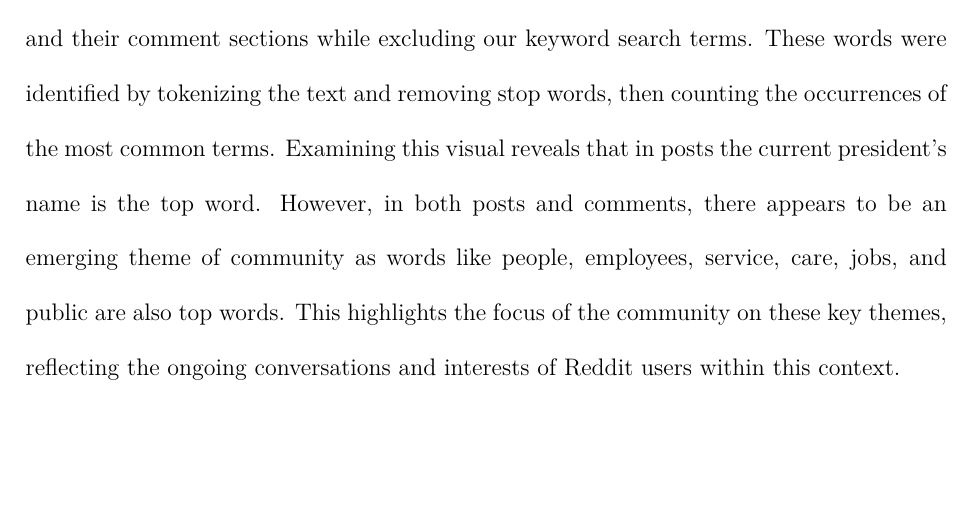
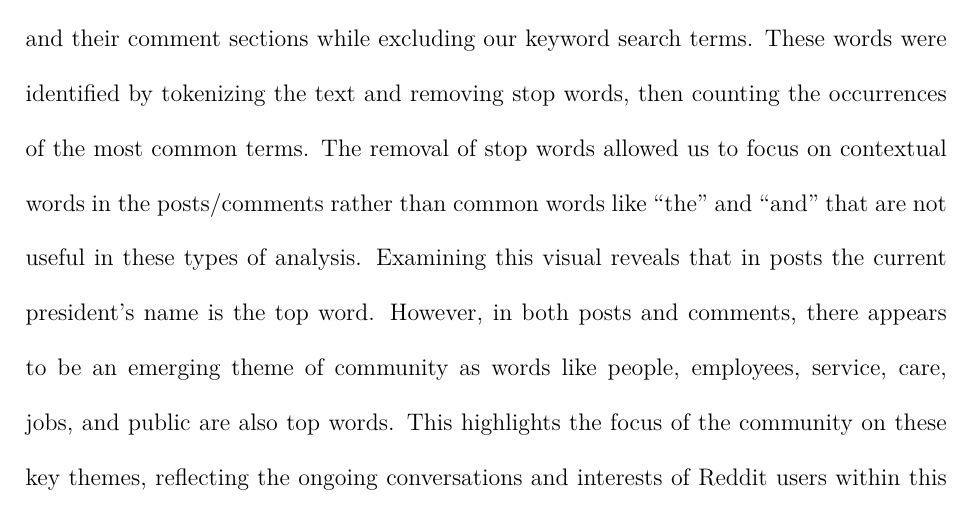
Before and after one commit to klinares/SURV622_Assignment, a Quarto document (code/paper.qmd): part of page 7 of 12, cut so that both start at the same text, the shorter picture padded with empty space. The pictures show the output file code/paper.pdf that the author committed with the source.

Commit message:
final paper

```diff
--- a/code/paper.qmd
+++ b/code/paper.qmd
@@ -246,6 +246,7 @@ ggplot(combined_data, aes(x = hour_posted, y = Total)) +
 
 The graphs below (Figure 4) show the most frequent words used in both Reddit posts and their comment sections while excluding our keyword search terms.
 These words were identified by tokenizing the text and removing stop words, then counting the occurrences of the most common terms.
+The removal of stop words allowed us to focus on contextual words in the posts/comments rather than common words like "the" and "and" that are not useful in these types of analysis.
 Examining this visual reveals that in posts the current president's name is the top word.
 However, in both posts and comments, there appears to be an emerging theme of community as words like people, employees, service, care, jobs, and public are also top words.
 This highlights the focus of the community on these key themes, reflecting the ongoing conversations and interests of Reddit users within this context.
```
Also changed, not shown: code/paper.pdf, code/paper.tex, code/paper_files/figure-pdf/unnamed-chunk-3-1.pdf, code/paper_files/figure-pdf/unnamed-chunk-4-1.pdf, code/paper_files/figure-pdf/unnamed-chunk-5-1.pdf, code/paper_files/figure-pdf/unnamed-chunk-6-1.pdf.
